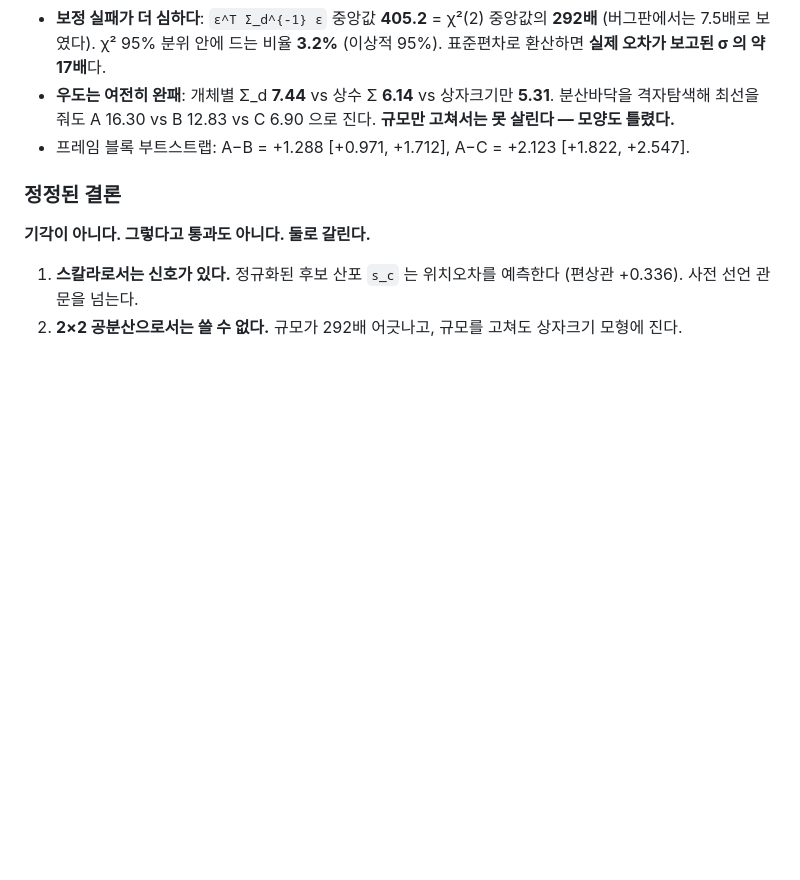
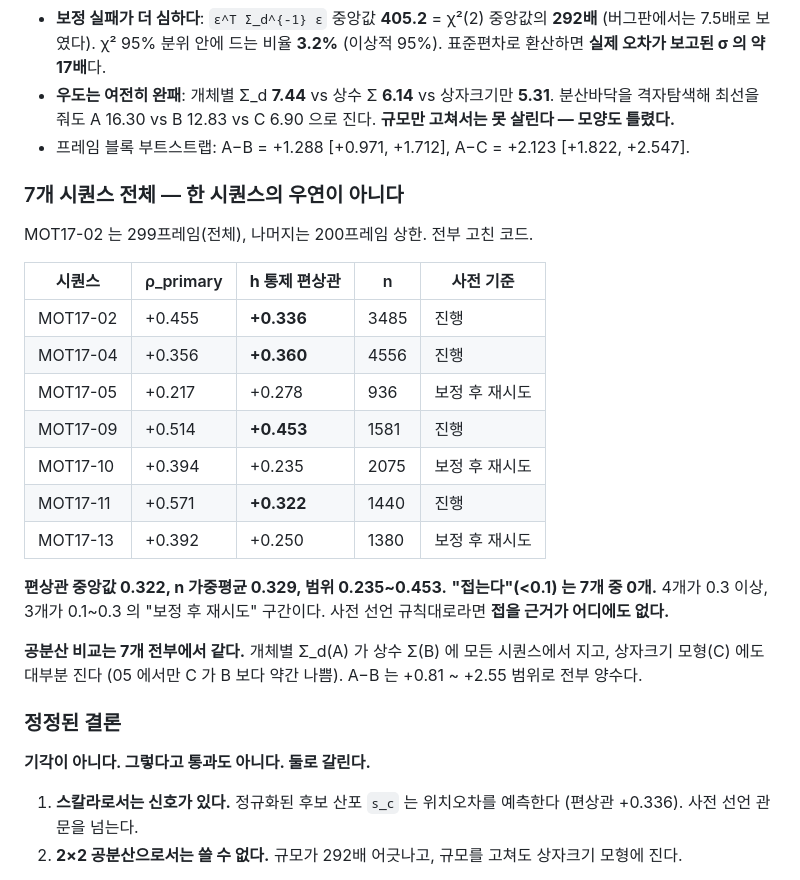
Before and after one commit to JunHyeong-data/mot-assoc, a Markdown page: experiments/exp01_nms_variance/README.md, the part around the change. GitHub-like rendering; blank space fills up the shorter version.

Commit message:
실험 1 재실행을 7시퀀스로 확장 - 한 시퀀스의 우연이 아니다
MOT17-02 는 299프레임(전체), 나머지 6개는 200프레임 상한. 전부 고친 코드.

  시퀀스     rho      h통제 편상관   n      사전기준
  MOT17-02  +0.455   +0.336        3485   진행
  MOT17-04  +0.356   +0.360        4556   진행
  MOT17-05  +0.217   +0.278         936   보정 후 재시도
  MOT17-09  +0.514   +0.453        1581   진행
  MOT17-10  +0.394   +0.235        2075   보정 후 재시도
  MOT17-11  +0.571   +0.322        1440   진행
  MOT17-13  +0.392   +0.250        1380   보정 후 재시도

편상관 중앙값 0.322, n 가중평균 0.329, 범위 0.235~0.453.
"접는다"(<0.1) 는 7개 중 0개. 4개가 0.3 이상, 3개가 0.1~0.3.
=> 사전 선언 규칙대로라면 접을 근거가 어디에도 없다. 기각 철회가 확정된다.

공분산 비교는 7개 전부에서 같다. 개체별 Sigma_d(A) 가 상수 Sigma(B) 에 모든
시퀀스에서 지고 상자크기 모형(C) 에도 대부분 진다(05 만 예외적으로 C<B).
A-B 는 +0.81 ~ +2.55 로 전부 양수.

=> 정정된 결론이 7시퀀스에서 유지된다: 스칼라로는 신호가 있고 공분산으로는 못 쓴다.

아티팩트도 갱신했다 (관문 절을 정정 서사로 다시 씀, 7.5배 -> 292배).

Co-Authored-By: Claude Opus 5 <noreply__at__anthropic.com>

```diff
--- a/experiments/exp01_nms_variance/README.md
+++ b/experiments/exp01_nms_variance/README.md
@@ -121,6 +121,28 @@ $$\Sigma_{det} = \mathrm{diag}(\sigma_x^2,\ \sigma_y^2,\ \sigma_w^2,\ \sigma_h^2
   **규모만 고쳐서는 못 살린다 — 모양도 틀렸다.**
 - 프레임 블록 부트스트랩: A−B = +1.288 [+0.971, +1.712], A−C = +2.123 [+1.822, +2.547].
 
+### 7개 시퀀스 전체 — 한 시퀀스의 우연이 아니다
+
+MOT17-02 는 299프레임(전체), 나머지는 200프레임 상한. 전부 고친 코드.
+
+| 시퀀스 | ρ_primary | **h 통제 편상관** | n | 사전 기준 |
+|---|---|---|---|---|
+| MOT17-02 | +0.455 | **+0.336** | 3485 | 진행 |
+| MOT17-04 | +0.356 | **+0.360** | 4556 | 진행 |
+| MOT17-05 | +0.217 | +0.278 | 936 | 보정 후 재시도 |
+| MOT17-09 | +0.514 | **+0.453** | 1581 | 진행 |
+| MOT17-10 | +0.394 | +0.235 | 2075 | 보정 후 재시도 |
+| MOT17-11 | +0.571 | **+0.322** | 1440 | 진행 |
+| MOT17-13 | +0.392 | +0.250 | 1380 | 보정 후 재시도 |
+
+**편상관 중앙값 0.322, n 가중평균 0.329, 범위 0.235~0.453.**
+**"접는다"(<0.1) 는 7개 중 0개.** 4개가 0.3 이상, 3개가 0.1~0.3 의 "보정 후 재시도"
+구간이다. 사전 선언 규칙대로라면 **접을 근거가 어디에도 없다.**
+
+**공분산 비교는 7개 전부에서 같다.** 개체별 Σ_d(A) 가 상수 Σ(B) 에 모든 시퀀스에서
+지고, 상자크기 모형(C) 에도 대부분 진다 (05 에서만 C 가 B 보다 약간 나쁨).
+A−B 는 +0.81 ~ +2.55 범위로 전부 양수다.
+
 ### 정정된 결론
 
 **기각이 아니다. 그렇다고 통과도 아니다. 둘로 갈린다.**
```
Also changed, not shown: README.md (+2 -1 lines).
